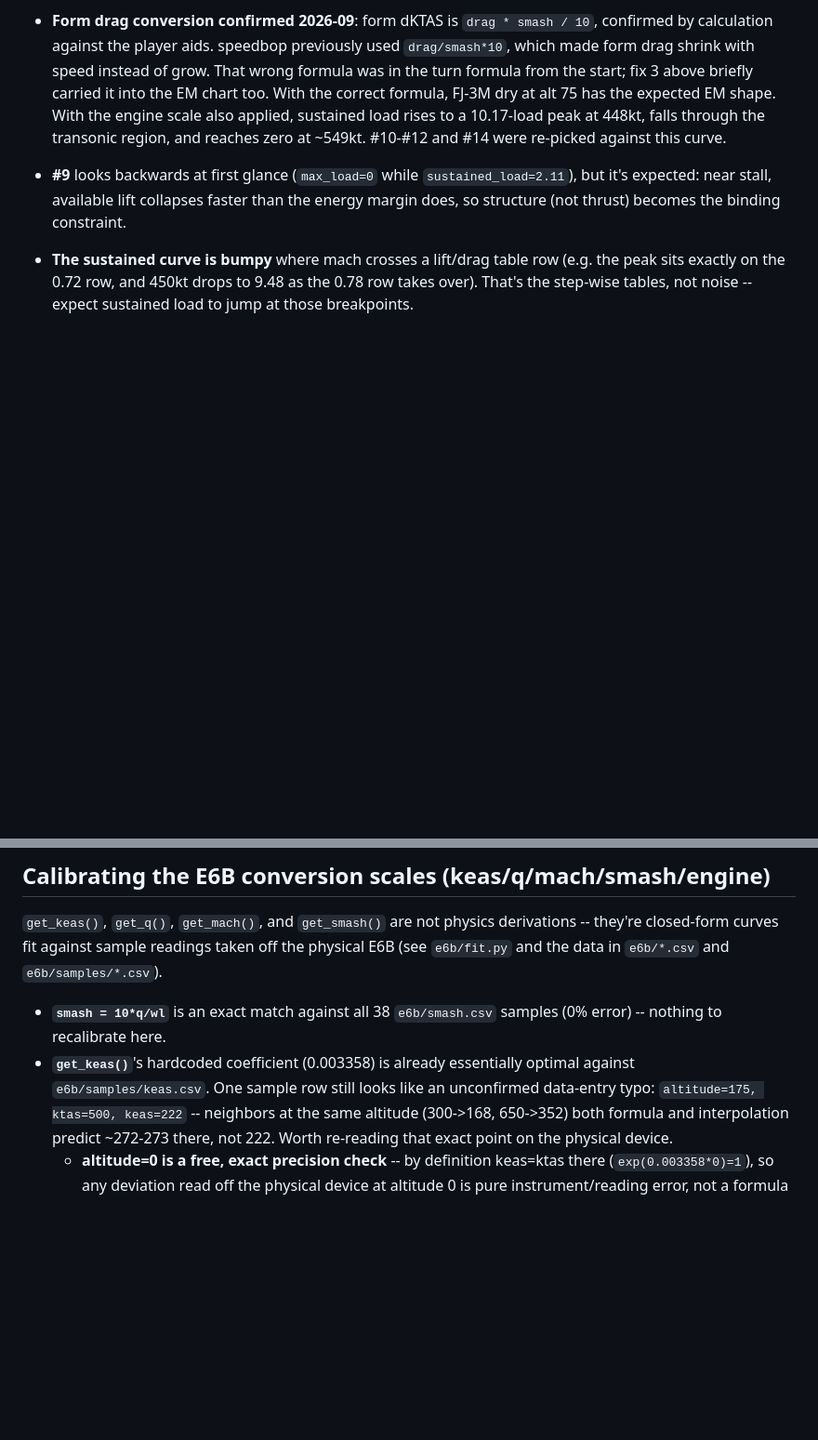
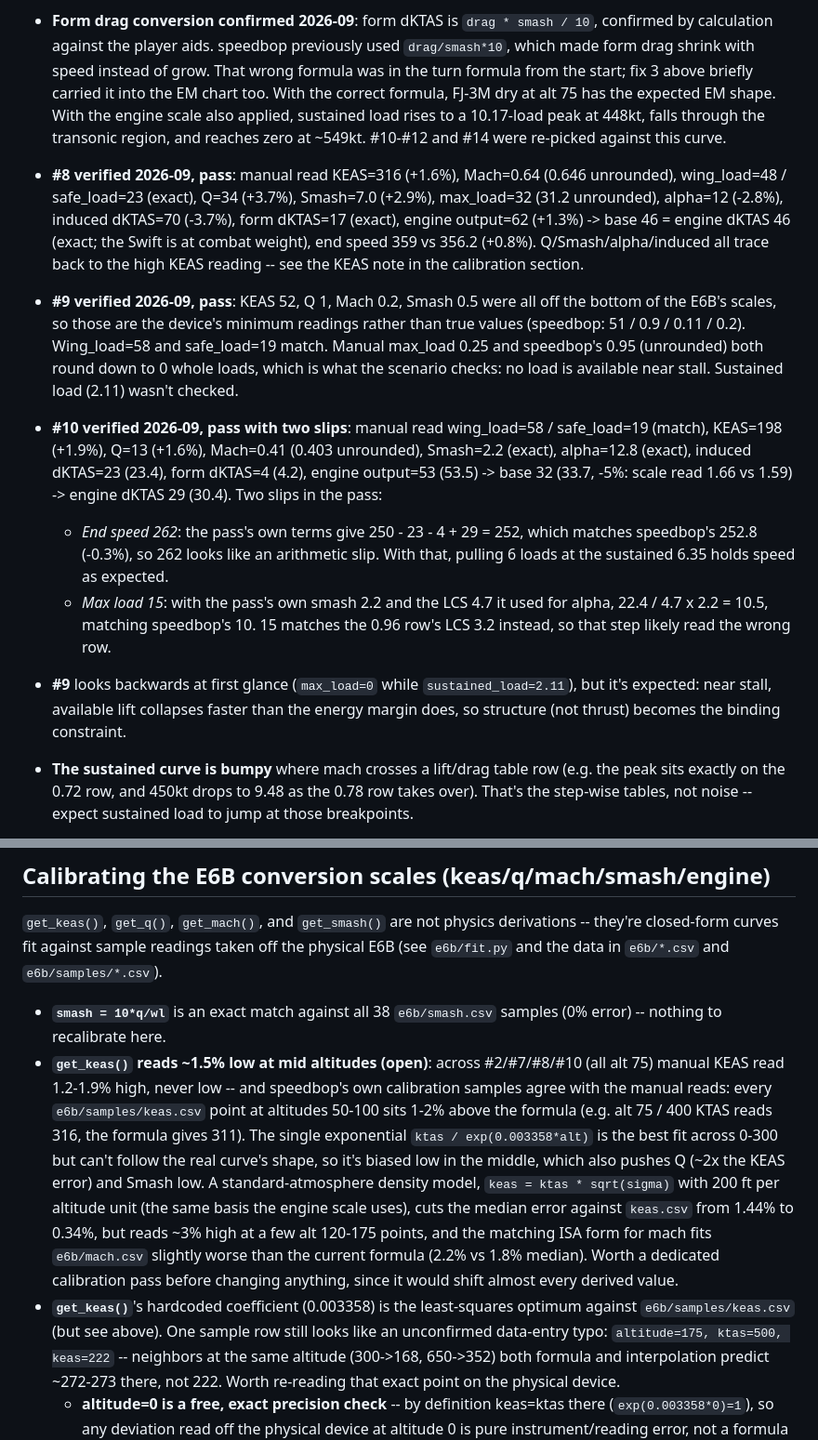
Before and after one commit to broecker/speedbop, a Markdown page: TEST_PLAN.md, 2 parts joined by grey strips. Shown at 93% size. GitHub-like rendering; blank space fills up the shorter version.

Commit message:
Record test plan scenarios 8-10 as verified
#8 and #10 pass on end speed (+0.8% / -0.3%), #9 confirms no whole load
near stall. Notes record #10's two slips and a new open calibration
finding: manual KEAS reads 1-2% high at alt 75, and speedbop's own
e6b/samples/keas.csv agrees, so the single-exponential get_keas() formula
is biased low at mid altitudes.

Co-Authored-By: Claude Opus 5.5 <noreply@anthropic.com>
Claude-Session: https://claude.ai/code/session_01XuaEp3ZiUU4NofLQy2e47e

```diff
--- a/TEST_PLAN.md
+++ b/TEST_PLAN.md
@@ -129,6 +129,35 @@ don't apply there.
   10.17-load peak at 448kt, falls through the transonic region, and
   reaches zero at ~549kt. #10-#12 and #14 were re-picked against this
   curve.
+- **#8 verified 2026-09, pass**: manual read KEAS=316 (+1.6%), Mach=0.64
+  (0.646 unrounded), wing_load=48 / safe_load=23 (exact), Q=34 (+3.7%),
+  Smash=7.0 (+2.9%), max_load=32 (31.2 unrounded), alpha=12 (-2.8%),
+  induced dKTAS=70 (-3.7%), form dKTAS=17 (exact), engine output=62
+  (+1.3%) -> base 46 = engine dKTAS 46 (exact; the Swift is at combat
+  weight), end speed 359 vs 356.2 (+0.8%). Q/Smash/alpha/induced all trace
+  back to the high KEAS reading -- see the KEAS note in the calibration
+  section.
+- **#9 verified 2026-09, pass**: KEAS 52, Q 1, Mach 0.2, Smash 0.5 were
+  all off the bottom of the E6B's scales, so those are the device's
+  minimum readings rather than true values (speedbop: 51 / 0.9 / 0.11 /
+  0.2). Wing_load=58 and safe_load=19 match. Manual max_load 0.25 and
+  speedbop's 0.95 (unrounded) both round down to 0 whole loads, which is
+  what the scenario checks: no load is available near stall. Sustained
+  load (2.11) wasn't checked.
+- **#10 verified 2026-09, pass with two slips**: manual read
+  wing_load=58 / safe_load=19 (match), KEAS=198 (+1.9%), Q=13 (+1.6%),
+  Mach=0.41 (0.403 unrounded), Smash=2.2 (exact), alpha=12.8 (exact),
+  induced dKTAS=23 (23.4), form dKTAS=4 (4.2), engine output=53 (53.5) ->
+  base 32 (33.7, -5%: scale read 1.66 vs 1.59) -> engine dKTAS 29 (30.4).
+  Two slips in the pass:
+  - *End speed 262*: the pass's own terms give 250 - 23 - 4 + 29 = 252,
+    which matches speedbop's 252.8 (-0.3%), so 262 looks like an
+    arithmetic slip. With that, pulling 6 loads at the sustained 6.35
+    holds speed as expected.
+  - *Max load 15*: with the pass's own smash 2.2 and the LCS 4.7 it used
+    for alpha, 22.4 / 4.7 x 2.2 = 10.5, matching speedbop's 10. 15 matches
+    the 0.96 row's LCS 3.2 instead, so that step likely read the wrong
+    row.
 - **#9** looks backwards at first glance (`max_load=0` while
   `sustained_load=2.11`), but it's expected: near stall, available lift
   collapses faster than the energy margin does, so structure (not thrust)
@@ -151,8 +180,23 @@ off the physical E6B (see `e6b/fit.py` and the data in `e6b/*.csv` and
 
 - **`smash = 10*q/wl`** is an exact match against all 38 `e6b/smash.csv`
   samples (0% error) -- nothing to recalibrate here.
-- **`get_keas()`**'s hardcoded coefficient (0.003358) is already
-  essentially optimal against `e6b/samples/keas.csv`. One sample row still
+- **`get_keas()` reads ~1.5% low at mid altitudes (open)**: across
+  #2/#7/#8/#10 (all alt 75) manual KEAS read 1.2-1.9% high, never low --
+  and speedbop's own calibration samples agree with the manual reads: every
+  `e6b/samples/keas.csv` point at altitudes 50-100 sits 1-2% above the
+  formula (e.g. alt 75 / 400 KTAS reads 316, the formula gives 311). The
+  single exponential `ktas / exp(0.003358*alt)` is the best fit across
+  0-300 but can't follow the real curve's shape, so it's biased low in the
+  middle, which also pushes Q (~2x the KEAS error) and Smash low. A
+  standard-atmosphere density model, `keas = ktas * sqrt(sigma)` with 200 ft
+  per altitude unit (the same basis the engine scale uses), cuts the median
+  error against `keas.csv` from 1.44% to 0.34%, but reads ~3% high at a few
+  alt 120-175 points, and the matching ISA form for mach fits
+  `e6b/mach.csv` slightly worse than the current formula (2.2% vs 1.8%
+  median). Worth a dedicated calibration pass before changing anything,
+  since it would shift almost every derived value.
+- **`get_keas()`**'s hardcoded coefficient (0.003358) is the least-squares
+  optimum against `e6b/samples/keas.csv` (but see above). One sample row still
   looks like an unconfirmed data-entry typo: `altitude=175, ktas=500,
   keas=222` -- neighbors at the same altitude (300->168, 650->352) both
   formula and interpolation predict ~272-273 there, not 222. Worth
```
Also changed, not shown: other parts of TEST_PLAN.md (+3 -3 lines).
